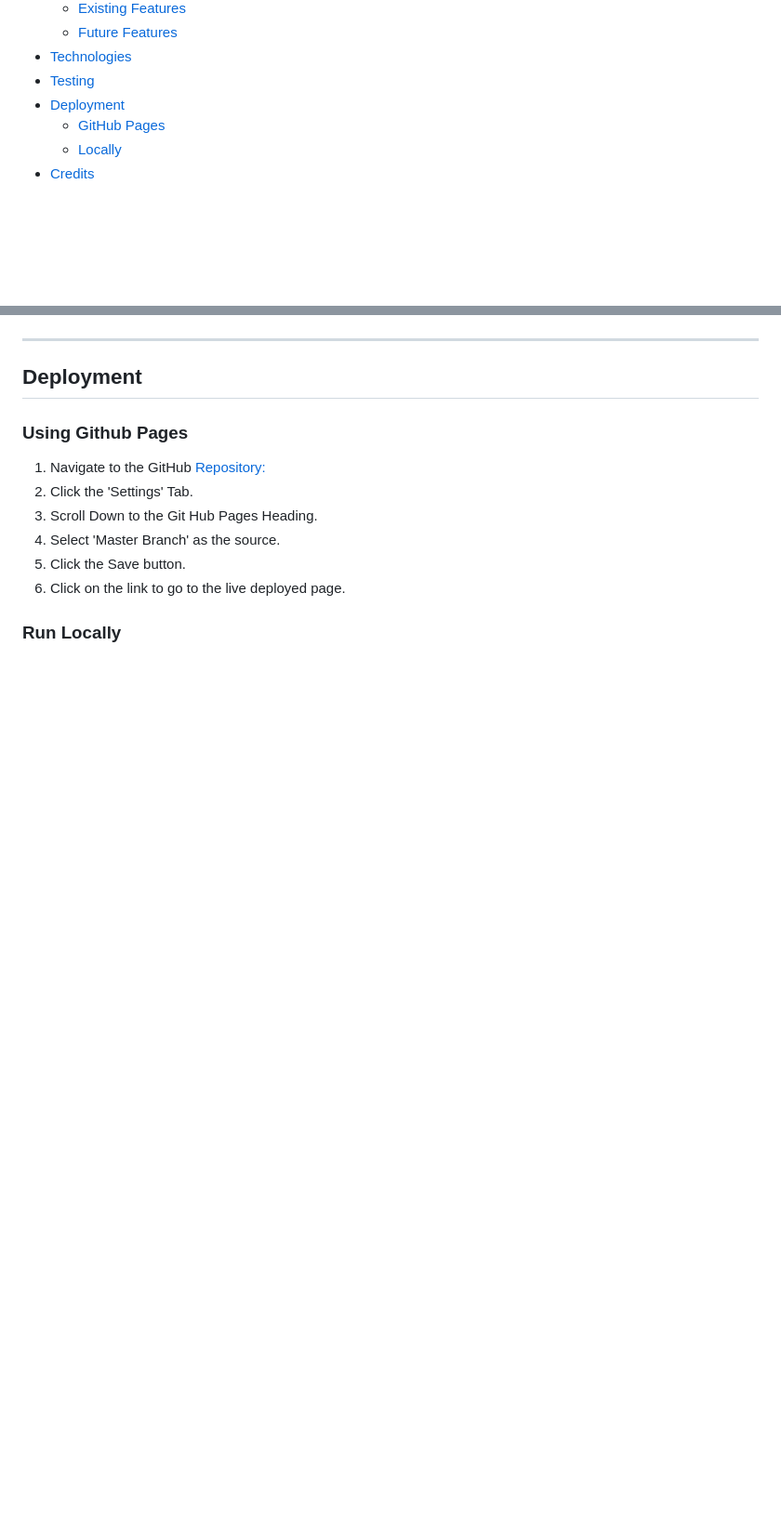
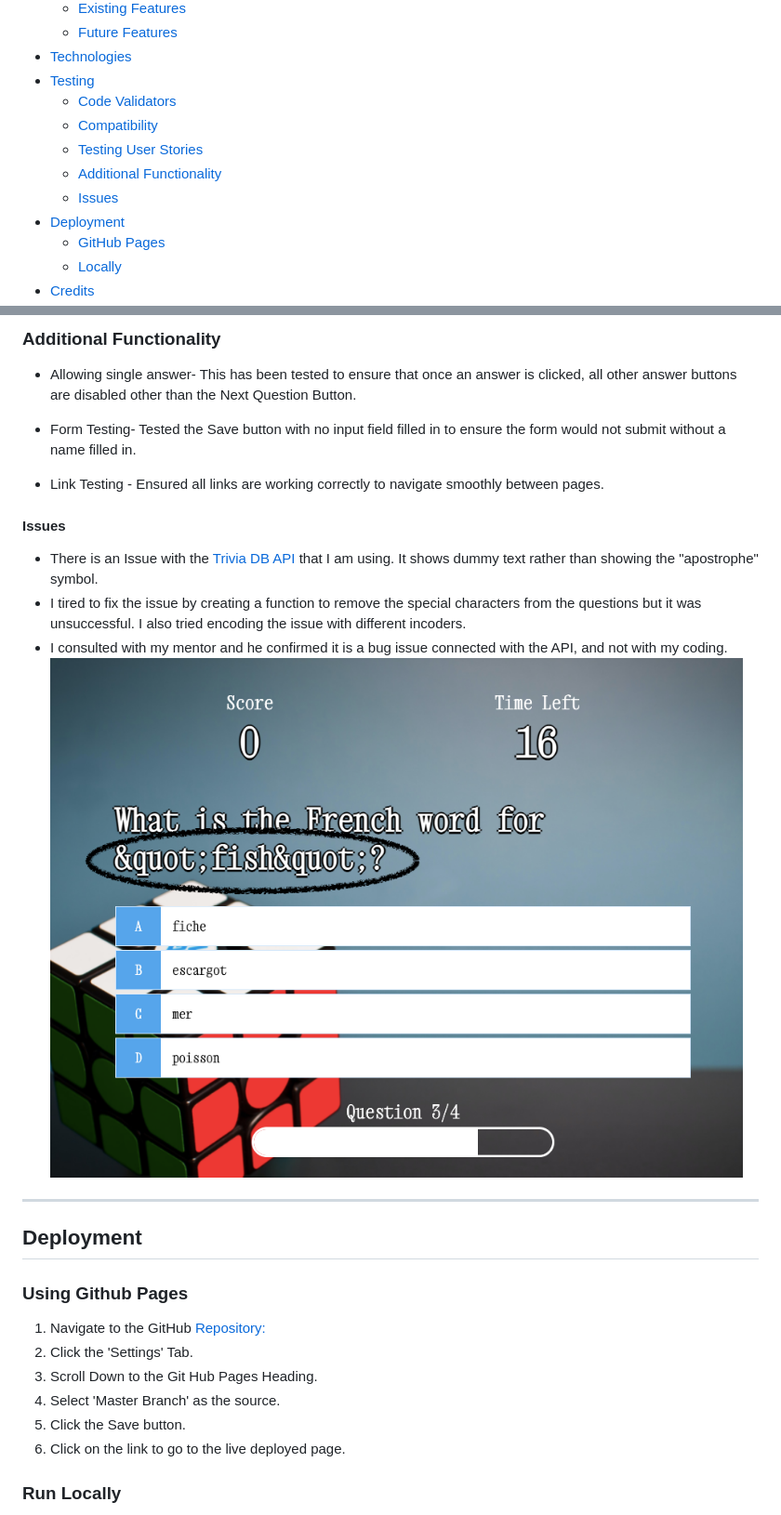
Before and after one commit to sophieboyle1/Trivia-game, a Markdown page: README.md, 2 parts joined by grey strips. Shown: that part at 93% size. Rendered like a GitHub page; pictures changed too: assets/images/testing/bug.png (added); blank space fills up the shorter version.

```diff
--- a/README.md
+++ b/README.md
@@ -22,6 +22,11 @@ This Website was created for the sole purpose of completing the second Milestone
    * [Future Features](#Features-Left-to-Implement)
 * [Technologies](#Technologies)
 * [Testing](#Testing)
+  * [Code Validators](#Code-Validators)
+  * [Compatibility](#Compatibility)
+  * [Testing User Stories](#Testing-User-Stories)
+  * [Additional Functionality](Additional-Functionality)
+  * [Issues](#Issues)
 * [Deployment](#Deployment)
   * [GitHub Pages](#Using-Github-Pages)
   * [Locally](Run-Locally)
@@ -138,3 +179,17 @@ Features planned:
+### Additional Functionality
+* Allowing single answer- This has been tested to ensure that once an answer is clicked, all other answer buttons are disabled other than the Next Question Button.
+
+* Form Testing- Tested the Save button with no input field filled in to ensure the form would not submit without a name filled in.
+
+* Link Testing - Ensured all links are working correctly to navigate smoothly between pages.
+
+#### Issues
+
+* There is an Issue with the [Trivia DB API](https://opentdb.com) that I am using. It shows dummy text rather than showing the "apostrophe" symbol.
+* I tired to fix the issue by creating a function to remove the special characters from the questions but it was unsuccessful. I also tried encoding the issue with different incoders.
+* I consulted with my mentor and he confirmed it is a bug issue connected with the API, and not with my coding.
+![bug](assets/images/testing/bug.png)
+
 ****
 ## Deployment
 ### Using Github Pages
```
Also changed, not shown: other parts of README.md (+38 -2 lines), assets/images/testing/html-testing.png (added).
